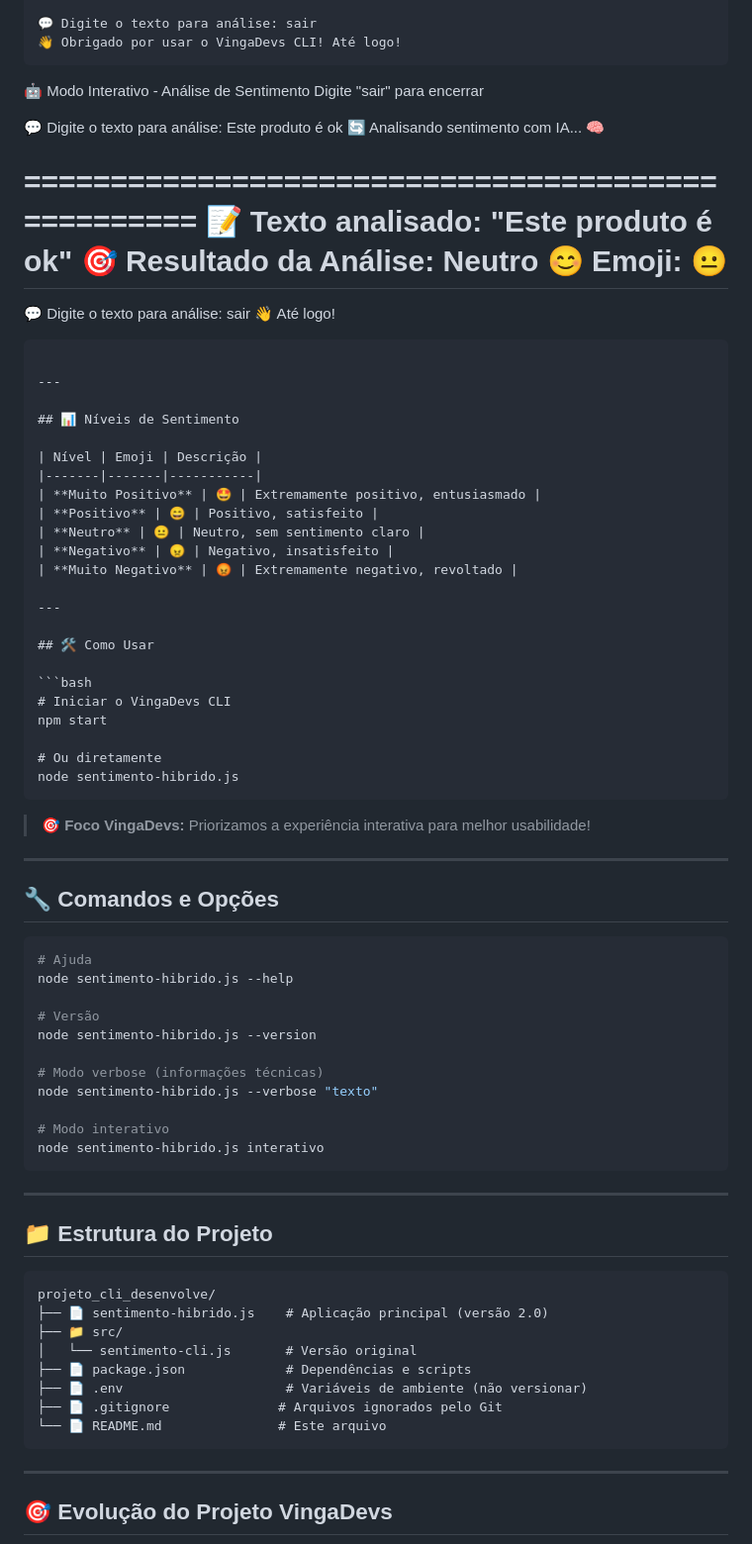
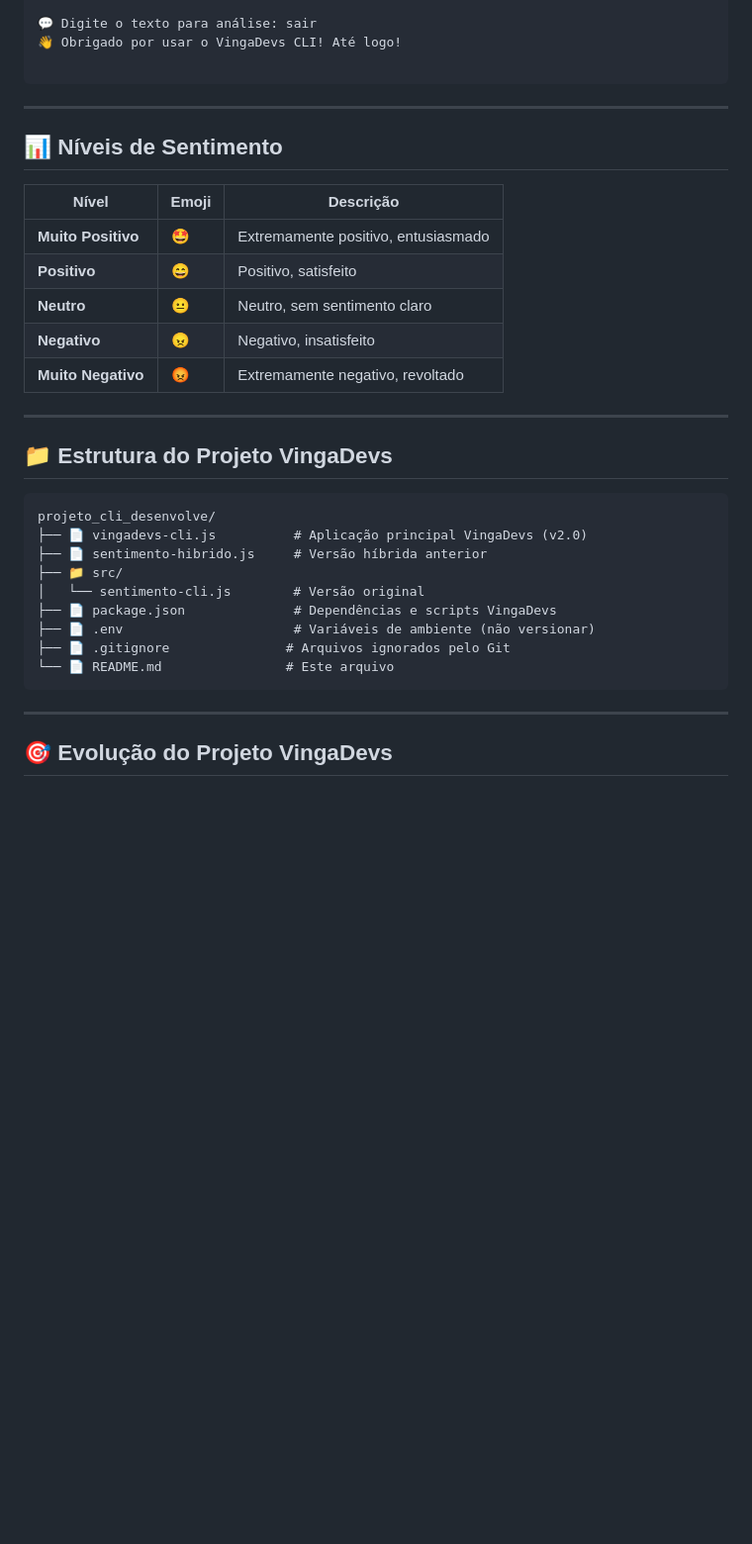
Before and after one commit to LilianMS/projeto_cli_desenvolve, a Markdown page: README.md, the part around one of its changes. Shown at 99% size. Drawn GitHub-style; blank space fills up the shorter version.

Commit message:
:pencil: docs: fix README

````diff
--- a/README.md
+++ b/README.md
@@ -98,22 +99,7 @@ Digite "sair" para encerrar
 
 💬 Digite o texto para análise: sair
 👋 Obrigado por usar o VingaDevs CLI! Até logo!
-```
 
-🤖 Modo Interativo - Análise de Sentimento
-Digite "sair" para encerrar
-
-💬 Digite o texto para análise: Este produto é ok
-🔄 Analisando sentimento com IA... 🧠
-
-==================================================
-📝 Texto analisado: "Este produto é ok"
-🎯 Resultado da Análise: Neutro
-😊 Emoji: 😐
-==================================================
-
-💬 Digite o texto para análise: sair
-👋 Até logo!
 ```
 
 ---
@@ -130,49 +116,19 @@ Digite "sair" para encerrar
 
 ---
 
-## 🛠️ Como Usar
 
-```bash
-# Iniciar o VingaDevs CLI
-npm start
-
-# Ou diretamente
-node sentimento-hibrido.js
-```
-
-> 🎯 **Foco VingaDevs:** Priorizamos a experiência interativa para melhor usabilidade!
-
----
-
-## 🔧 Comandos e Opções
-
-```bash
-# Ajuda
-node sentimento-hibrido.js --help
-
-# Versão
-node sentimento-hibrido.js --version
-
-# Modo verbose (informações técnicas)
-node sentimento-hibrido.js --verbose "texto"
-
-# Modo interativo
-node sentimento-hibrido.js interativo
-```
-
----
-
-## 📁 Estrutura do Projeto
+## 📁 Estrutura do Projeto VingaDevs
 
 ```
 projeto_cli_desenvolve/
-├── 📄 sentimento-hibrido.js    # Aplicação principal (versão 2.0)
+├── 📄 vingadevs-cli.js          # Aplicação principal VingaDevs (v2.0)
+├── 📄 sentimento-hibrido.js     # Versão híbrida anterior
 ├── 📁 src/
-│   └── sentimento-cli.js       # Versão original
-├── 📄 package.json             # Dependências e scripts
-├── 📄 .env                     # Variáveis de ambiente (não versionar)
-├── 📄 .gitignore              # Arquivos ignorados pelo Git
-└── 📄 README.md               # Este arquivo
+│   └── sentimento-cli.js        # Versão original
+├── 📄 package.json              # Dependências e scripts VingaDevs
+├── 📄 .env                      # Variáveis de ambiente (não versionar)
+├── 📄 .gitignore               # Arquivos ignorados pelo Git
+└── 📄 README.md                # Este arquivo
 ```
 
 ---
````
Also changed, not shown: other parts of README.md (+20 -16 lines).
